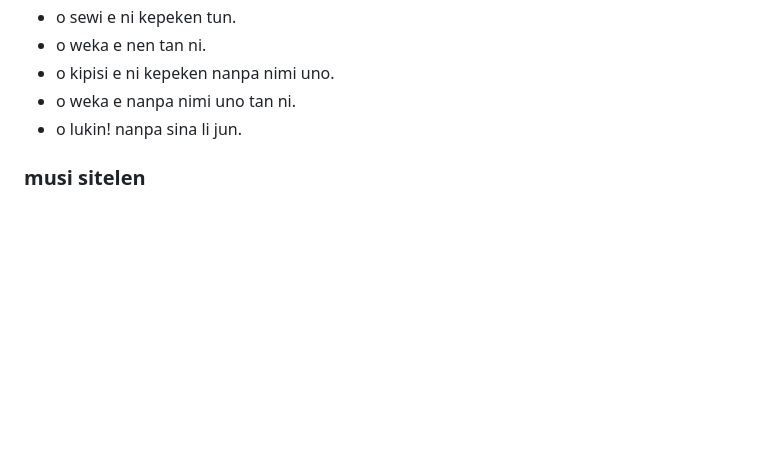
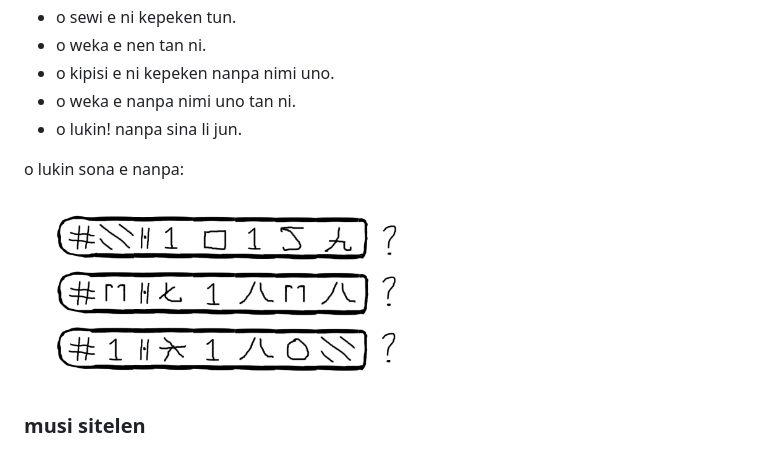
Before and after one commit to mndillon/toki-pona-nanpa-linja-n, a Markdown page: README.md, the part around the change. GitHub-like rendering; pictures changed too: images/pi_e_phi_custom_digits.png (added); blank space fills up the shorter version.

```diff
--- a/README.md
+++ b/README.md
@@ -442,6 +442,9 @@ Discussion welcome via:
 - o weka e nanpa nimi uno tan ni.
 - o lukin! nanpa sina li jun.
 
+o lukin sona e nanpa:
+
+<img src="images/pi_e_phi_custom_digits.png" width="384"/>
 
 ### musi sitelen
 
```
